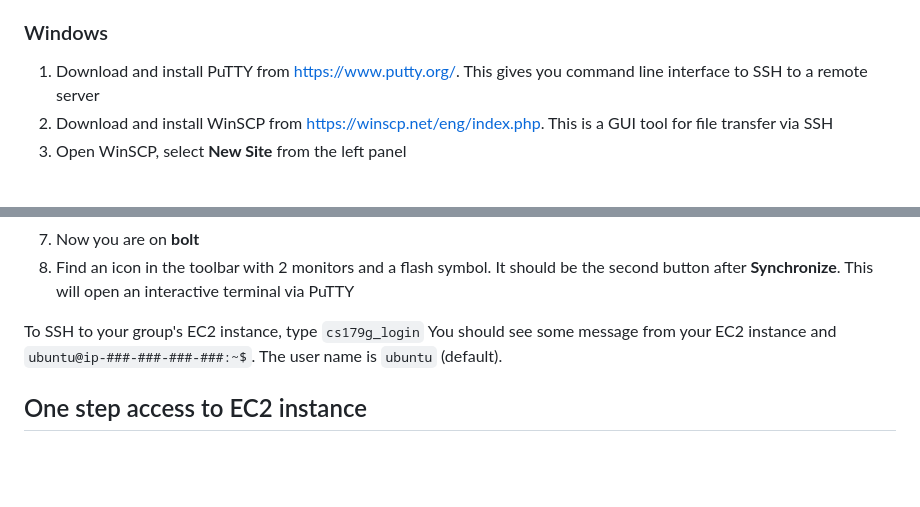
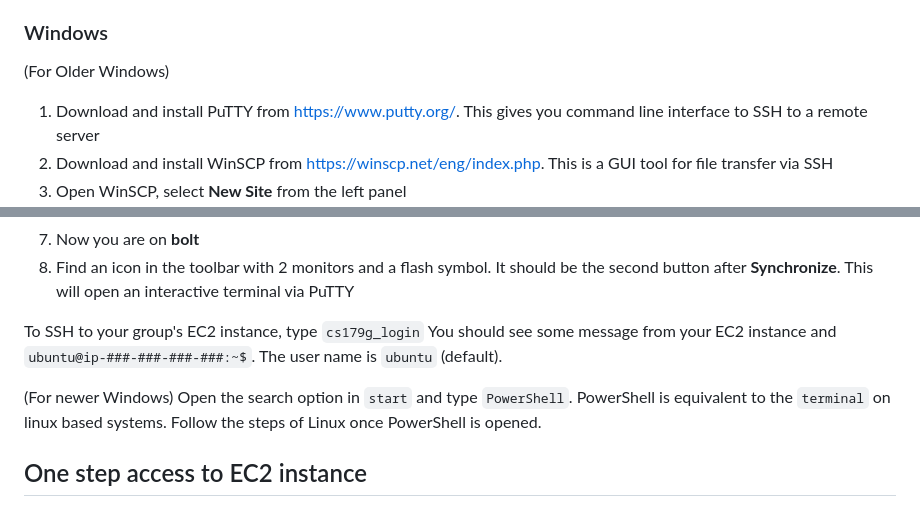
Before and after one commit to shihabrashid-ucr/CS_179G, a Markdown page: lab2.md, 2 parts joined by grey strips. GitHub-like rendering; blank space fills up the shorter version.

```diff
--- a/lab2.md
+++ b/lab2.md
@@ -15,6 +15,7 @@ You need a gateway server to connect to your group's EC2 instance. If you have u
 5. You shall see `ucr_net_id@bolt $`
 
 ### Windows
+(For Older Windows)
 1. Download and install PuTTY from [https://www.putty.org/](https://www.putty.org/). This gives you command line interface to SSH to a remote server
 2. Download and install WinSCP from [https://winscp.net/eng/index.php](https://winscp.net/eng/index.php). This is a GUI tool for file transfer via SSH
 3. Open WinSCP, select **New Site** from the left panel
@@ -26,6 +27,9 @@ You need a gateway server to connect to your group's EC2 instance. If you have u
 
 To SSH to your group's EC2 instance, type `cs179g_login`
 You should see some message from your EC2 instance and `ubuntu@ip-###-###-###-###:~$`. The user name is `ubuntu` (default).
+
+(For newer Windows)
+Open the search option in `start` and type `PowerShell`. PowerShell is equivalent to the `terminal` on linux based systems. Follow the steps of Linux once PowerShell is opened.
 
  ## One step access to EC2 instance
  In the previous step, you can SSH to your EC2 instance by first login to bolt then `cs179g_login`. This whole process can be simplified into a single step operation (or single command).
```
